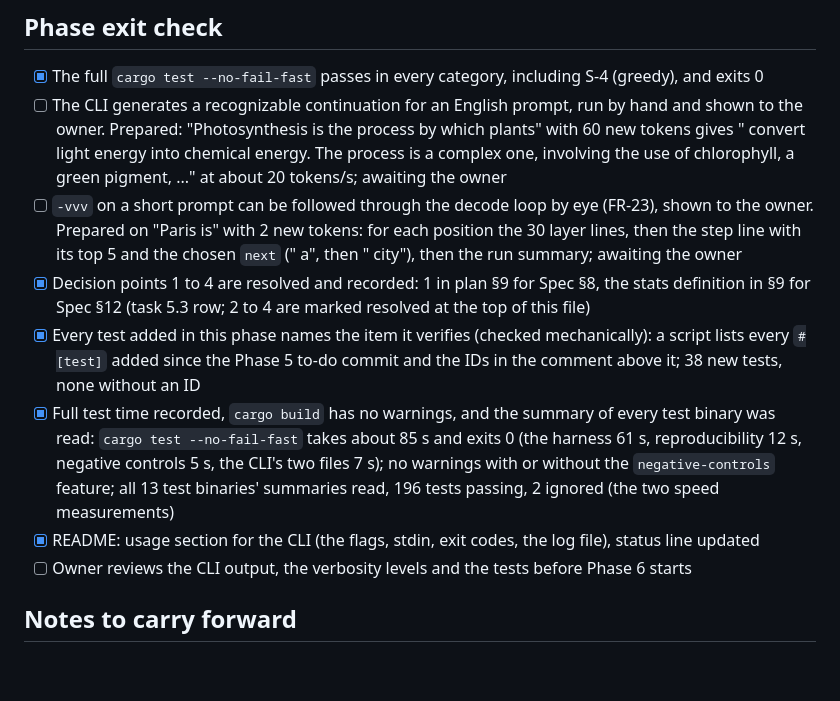
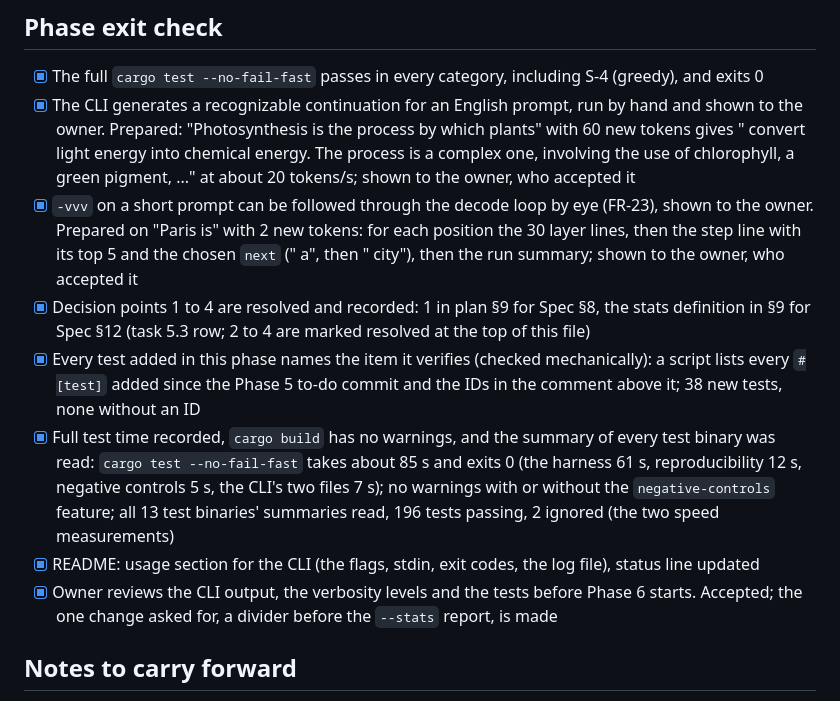
Before and after one commit to wattanit/emberly-oxygen, a Markdown page: docs/todo/phase-5-generation-and-cli.md, the part around the change. Rendered like a GitHub page; blank space fills up the shorter version.

Commit message:
Record the owner's Phase 5 review
The owner ran through the CLI's English continuation, the -vvv trace of a
short prompt and the tests, and accepted them, asking only for a divider
before the --stats report, which is in. The last three boxes of the Phase 5
exit check are ticked, so Phase 6 can start.

```diff
--- a/docs/todo/phase-5-generation-and-cli.md
+++ b/docs/todo/phase-5-generation-and-cli.md
@@ -98,13 +98,13 @@ Done in `crates/oxygen-cli/tests/cli.rs`: 10 tests, about 5 s. `serde_json` (alr
 ## Phase exit check
 
 - [x] The full `cargo test --no-fail-fast` passes in every category, including S-4 (greedy), and exits 0
-- [ ] The CLI generates a recognizable continuation for an English prompt, run by hand and shown to the owner. Prepared: "Photosynthesis is the process by which plants" with 60 new tokens gives " convert light energy into chemical energy. The process is a complex one, involving the use of chlorophyll, a green pigment, ..." at about 20 tokens/s; awaiting the owner
-- [ ] `-vvv` on a short prompt can be followed through the decode loop by eye (FR-23), shown to the owner. Prepared on "Paris is" with 2 new tokens: for each position the 30 layer lines, then the step line with its top 5 and the chosen `next` (" a", then " city"), then the run summary; awaiting the owner
+- [x] The CLI generates a recognizable continuation for an English prompt, run by hand and shown to the owner. Prepared: "Photosynthesis is the process by which plants" with 60 new tokens gives " convert light energy into chemical energy. The process is a complex one, involving the use of chlorophyll, a green pigment, ..." at about 20 tokens/s; shown to the owner, who accepted it
+- [x] `-vvv` on a short prompt can be followed through the decode loop by eye (FR-23), shown to the owner. Prepared on "Paris is" with 2 new tokens: for each position the 30 layer lines, then the step line with its top 5 and the chosen `next` (" a", then " city"), then the run summary; shown to the owner, who accepted it
 - [x] Decision points 1 to 4 are resolved and recorded: 1 in plan §9 for Spec §8, the stats definition in §9 for Spec §12 (task 5.3 row; 2 to 4 are marked resolved at the top of this file)
 - [x] Every test added in this phase names the item it verifies (checked mechanically): a script lists every `#[test]` added since the Phase 5 to-do commit and the IDs in the comment above it; 38 new tests, none without an ID
 - [x] Full test time recorded, `cargo build` has no warnings, and the summary of every test binary was read: `cargo test --no-fail-fast` takes about 85 s and exits 0 (the harness 61 s, reproducibility 12 s, negative controls 5 s, the CLI's two files 7 s); no warnings with or without the `negative-controls` feature; all 13 test binaries' summaries read, 196 tests passing, 2 ignored (the two speed measurements)
 - [x] README: usage section for the CLI (the flags, stdin, exit codes, the log file), status line updated
-- [ ] Owner reviews the CLI output, the verbosity levels and the tests before Phase 6 starts
+- [x] Owner reviews the CLI output, the verbosity levels and the tests before Phase 6 starts. Accepted; the one change asked for, a divider before the `--stats` report, is made
 
 ## Notes to carry forward
 
```
